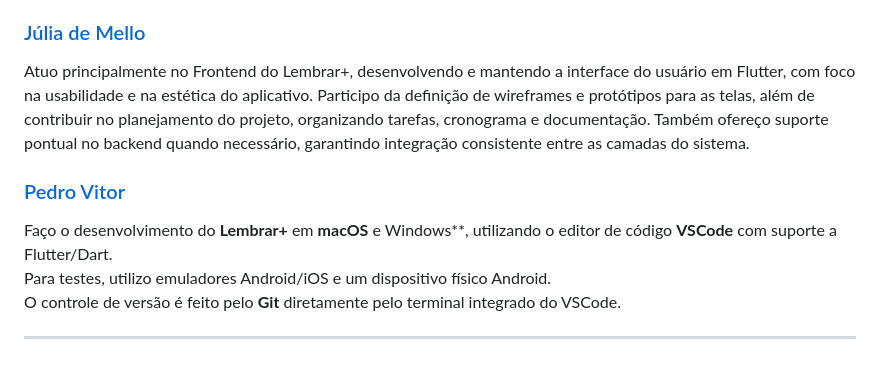
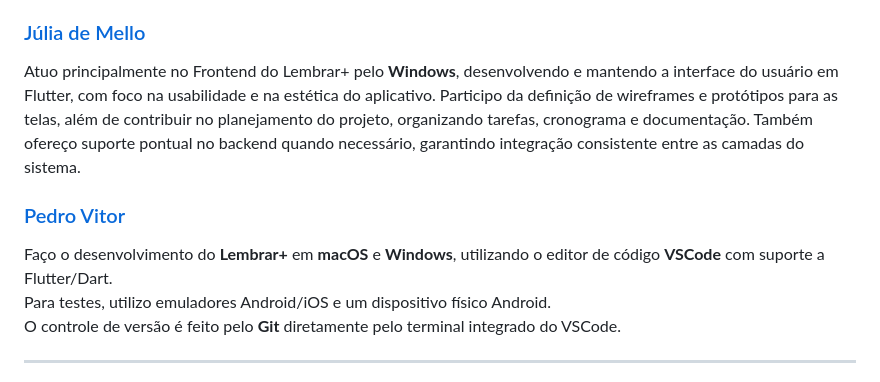
Before and after one commit to Pedro0826/Lembrar-Plus, a Markdown page: README.md, the part around the change. Rendered like a GitHub page.

```diff
--- a/README.md
+++ b/README.md
@@ -76,13 +76,13 @@ Apoio nos testes e validações do sistema.
 
 ### [Júlia de Mello](https://github.com/jujupoipo)
 
-Atuo principalmente no Frontend do Lembrar+, desenvolvendo e mantendo a interface do usuário em Flutter, com foco na usabilidade e na estética do aplicativo.
+Atuo principalmente no Frontend do Lembrar+ pelo **Windows**, desenvolvendo e mantendo a interface do usuário em Flutter, com foco na usabilidade e na estética do aplicativo.
 Participo da definição de wireframes e protótipos para as telas, além de contribuir no planejamento do projeto, organizando tarefas, cronograma e documentação.
 Também ofereço suporte pontual no backend quando necessário, garantindo integração consistente entre as camadas do sistema.
 
 ### [Pedro Vitor](https://github.com/Pedro0826)
 
-Faço o desenvolvimento do **Lembrar+** em **macOS** e Windows**, utilizando o editor de código **VSCode** com suporte a Flutter/Dart.
+Faço o desenvolvimento do **Lembrar+** em **macOS** e **Windows**, utilizando o editor de código **VSCode** com suporte a Flutter/Dart.
 Para testes, utilizo emuladores Android/iOS e um dispositivo físico Android.
 O controle de versão é feito pelo **Git** diretamente pelo terminal integrado do VSCode.
 
```
